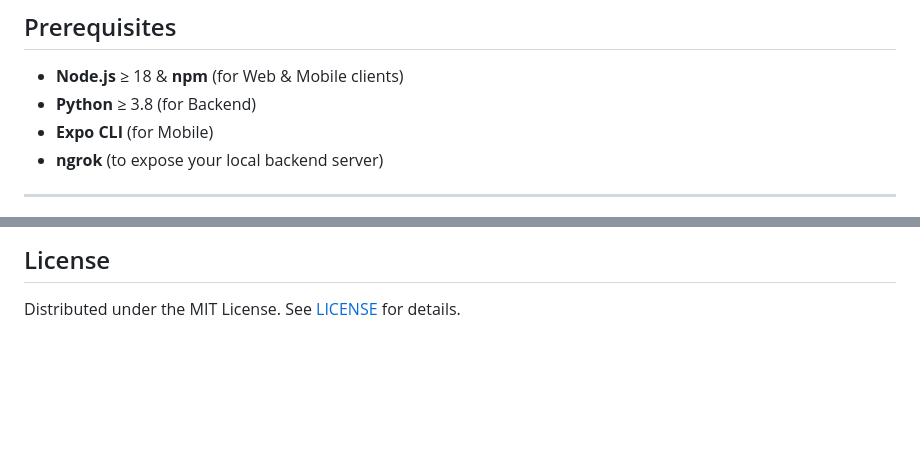
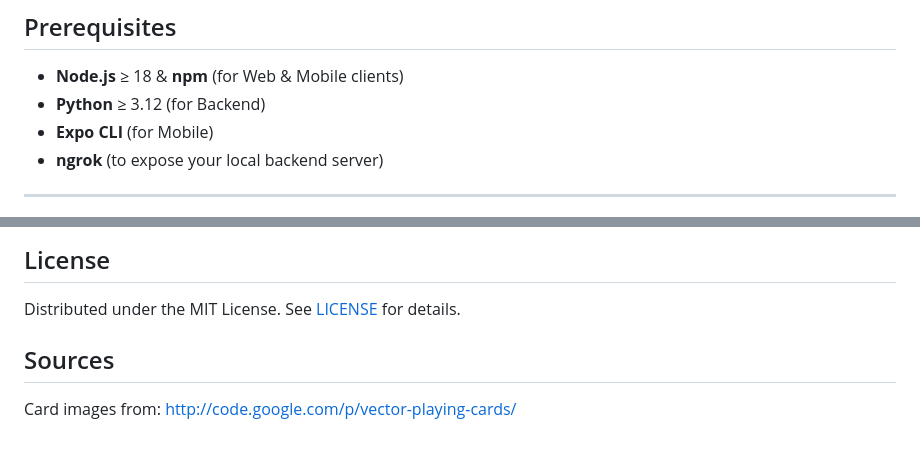
Before and after one commit to TimothyPhan2/PokerFusion, a Markdown page: README.md, 2 parts joined by grey strips. GitHub-like rendering; blank space fills up the shorter version.

```diff
--- a/README.md
+++ b/README.md
@@ -34,7 +34,7 @@ A real-time, cross-platform Texas Hold ’em poker game built with React (Web),
 ## Prerequisites
 
 * **Node.js** ≥ 18 & **npm** (for Web & Mobile clients)
-* **Python** ≥ 3.8 (for Backend)
+* **Python** ≥ 3.12 (for Backend)
 * **Expo CLI** (for Mobile)
 * **ngrok** (to expose your local backend server)
 
@@ -169,3 +169,6 @@ npx expo start
 
 ## License
 Distributed under the MIT License. See [LICENSE](LICENSE) for details.
+
+## Sources
+Card images from: http://code.google.com/p/vector-playing-cards/
```
